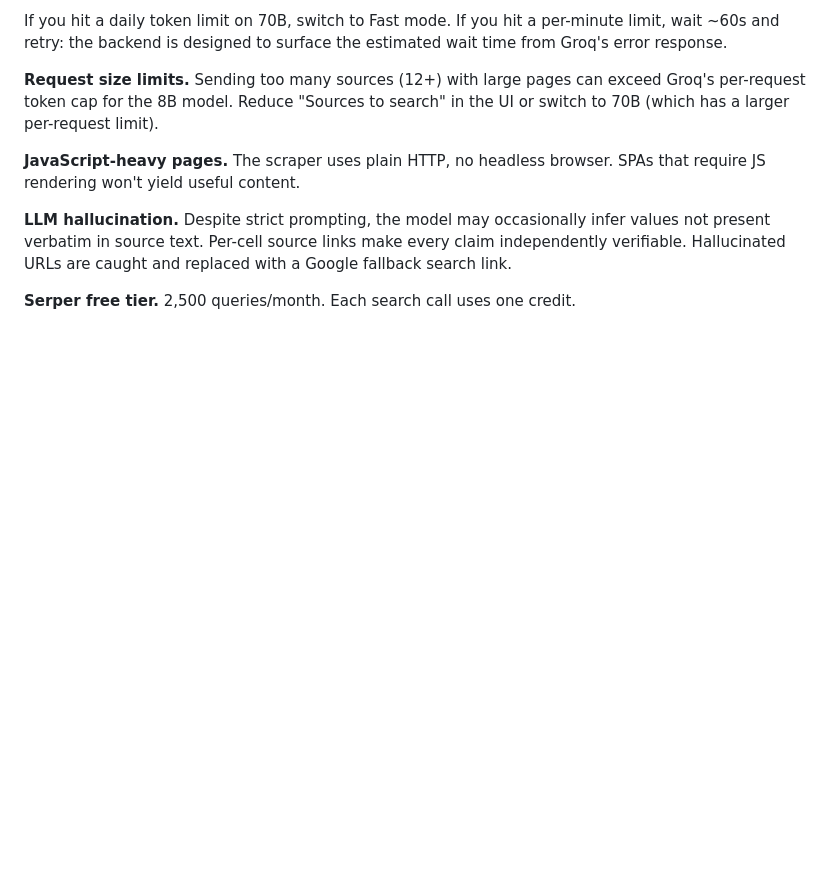
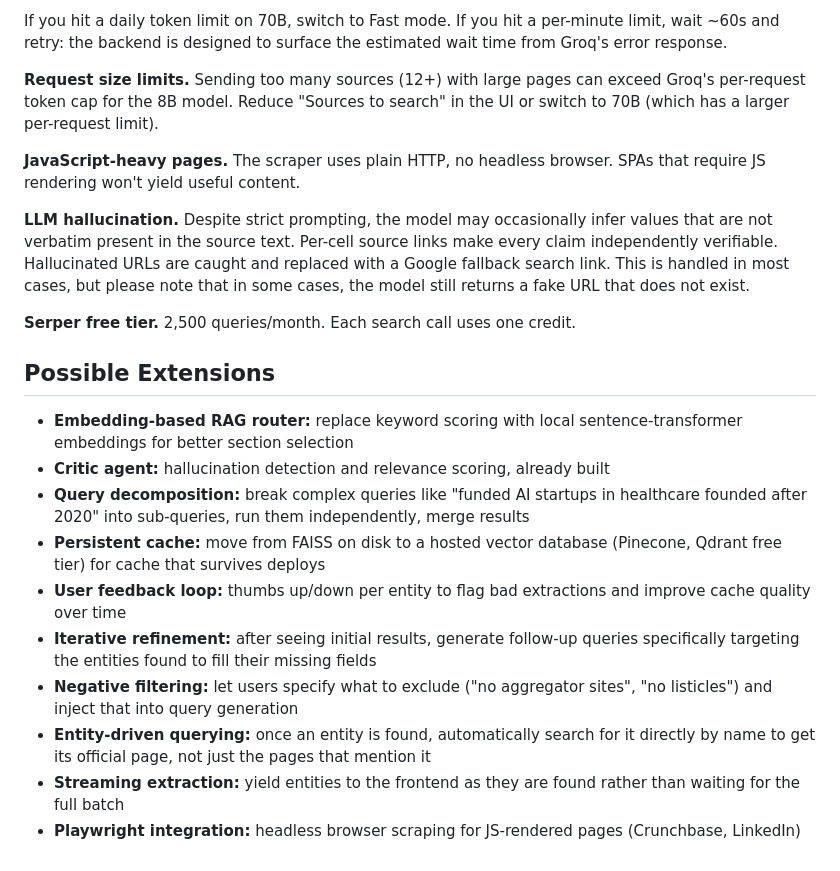
Before and after one commit to deepalisingh11/agentic-search, a Markdown page: README.md, the part around the change. Drawn GitHub-style; blank space fills up the shorter version.

Commit message:
chore: updated readme
Clarified LLM hallucination explanation and added possible extensions section.

```diff
--- a/README.md
+++ b/README.md
@@ -175,6 +175,19 @@ If you hit a daily token limit on 70B, switch to Fast mode. If you hit a per-min
 
 **JavaScript-heavy pages.** The scraper uses plain HTTP, no headless browser. SPAs that require JS rendering won't yield useful content.
 
-**LLM hallucination.** Despite strict prompting, the model may occasionally infer values not present verbatim in source text. Per-cell source links make every claim independently verifiable. Hallucinated URLs are caught and replaced with a Google fallback search link.
+**LLM hallucination.** Despite strict prompting, the model may occasionally infer values that are not verbatim present in the source text. Per-cell source links make every claim independently verifiable. Hallucinated URLs are caught and replaced with a Google fallback search link. This is handled in most cases, but please note that in some cases, the model still returns a fake URL that does not exist.
 
 **Serper free tier.** 2,500 queries/month. Each search call uses one credit.
+
+## Possible Extensions
+
+- **Embedding-based RAG router:** replace keyword scoring with local sentence-transformer embeddings for better section selection
+- **Critic agent:** hallucination detection and relevance scoring, already built
+- **Query decomposition:** break complex queries like "funded AI startups in healthcare founded after 2020" into sub-queries, run them independently, merge results
+- **Persistent cache:** move from FAISS on disk to a hosted vector database (Pinecone, Qdrant free tier) for cache that survives deploys
+- **User feedback loop:** thumbs up/down per entity to flag bad extractions and improve cache quality over time
+- **Iterative refinement:** after seeing initial results, generate follow-up queries specifically targeting the entities found to fill their missing fields
+- **Negative filtering:** let users specify what to exclude ("no aggregator sites", "no listicles") and inject that into query generation
+- **Entity-driven querying:** once an entity is found, automatically search for it directly by name to get its official page, not just the pages that mention it
+- **Streaming extraction:** yield entities to the frontend as they are found rather than waiting for the full batch
+- **Playwright integration:** headless browser scraping for JS-rendered pages (Crunchbase, LinkedIn)
```
